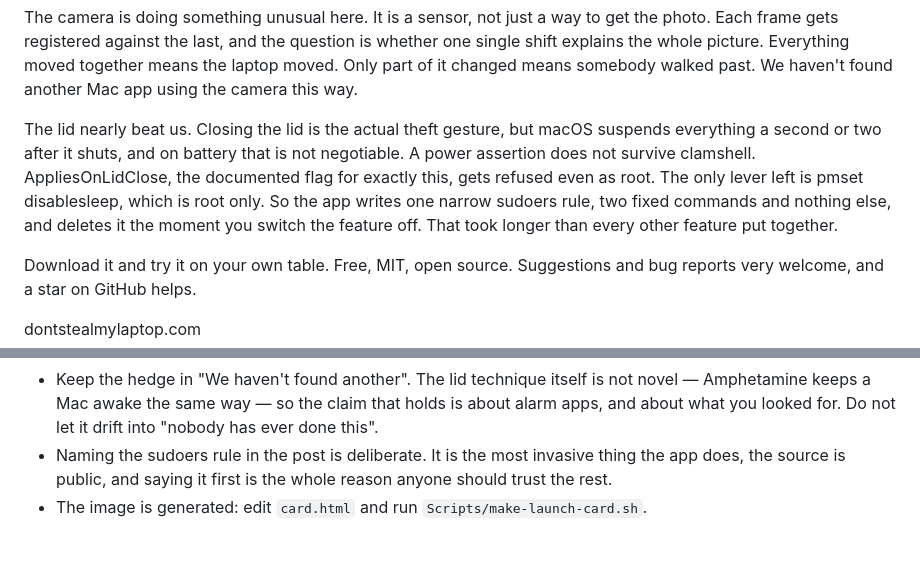
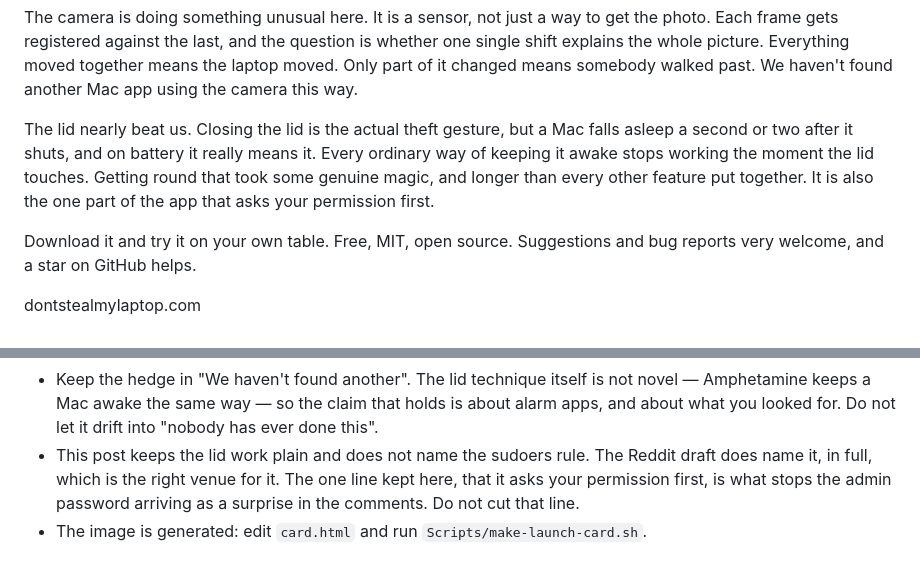
Before and after one commit to nejcar20/yowl, a Markdown page: docs/launch/LINKEDIN.md, 2 parts joined by grey strips. GitHub-like rendering.

Commit message:
Take the API names out of the lid paragraph
LinkedIn is not the room for IOPMAssertion and pmset. The paragraph now
says the Mac sleeps and that getting round it was hard, which is the
part a general reader can actually feel. The Reddit draft still carries
the full account for people who want it.

One plain line stays: that this is the part that asks permission. Without
it the admin password turns up as a surprise in the comments.

Co-Authored-By: Claude Opus 5 <noreply@anthropic.com>

```diff
--- a/docs/launch/LINKEDIN.md
+++ b/docs/launch/LINKEDIN.md
@@ -33,14 +33,12 @@ whether one single shift explains the whole picture. Everything moved together
 means the laptop moved. Only part of it changed means somebody walked past. We
 haven't found another Mac app using the camera this way.
 
-The lid nearly beat us. Closing the lid is the actual theft gesture, but macOS
-suspends everything a second or two after it shuts, and on battery that is not
-negotiable. A power assertion does not survive clamshell. AppliesOnLidClose,
-the documented flag for exactly this, gets refused even as root. The only lever
-left is pmset disablesleep, which is root only. So the app writes one narrow
-sudoers rule, two fixed commands and nothing else, and deletes it the moment
-you switch the feature off. That took longer than every other feature put
-together.
+The lid nearly beat us. Closing the lid is the actual theft gesture, but a Mac
+falls asleep a second or two after it shuts, and on battery it really means it.
+Every ordinary way of keeping it awake stops working the moment the lid touches.
+Getting round that took some genuine magic, and longer than every other feature
+put together. It is also the one part of the app that asks your permission
+first.
 
 Download it and try it on your own table. Free, MIT, open source. Suggestions
 and bug reports very welcome, and a star on GitHub helps.
@@ -63,7 +61,8 @@ dontstealmylaptop.com
   novel — Amphetamine keeps a Mac awake the same way — so the claim that holds
   is about alarm apps, and about what you looked for. Do not let it drift into
   "nobody has ever done this".
-- Naming the sudoers rule in the post is deliberate. It is the most invasive
-  thing the app does, the source is public, and saying it first is the whole
-  reason anyone should trust the rest.
+- This post keeps the lid work plain and does not name the sudoers rule. The
+  Reddit draft does name it, in full, which is the right venue for it. The one
+  line kept here, that it asks your permission first, is what stops the admin
+  password arriving as a surprise in the comments. Do not cut that line.
 - The image is generated: edit `card.html` and run `Scripts/make-launch-card.sh`.
```
